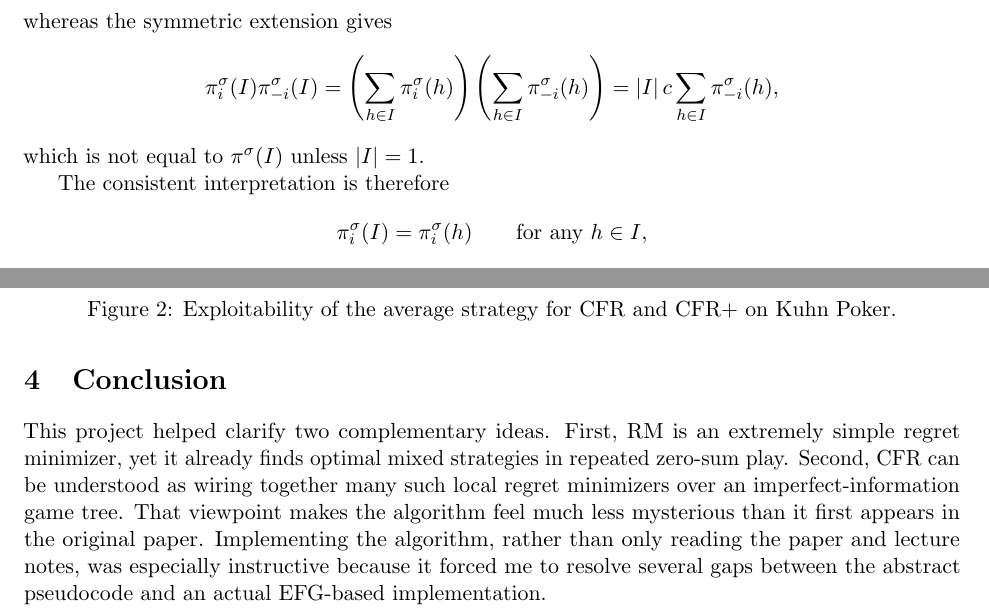
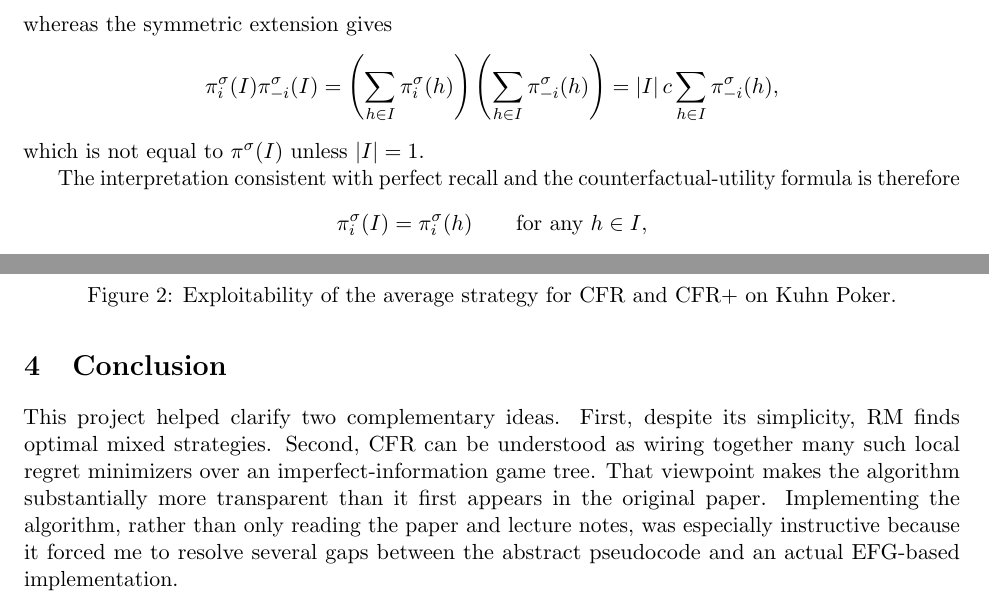
Before and after one commit to swhur1214/cfr, a LaTeX paper (report/main.tex): two parts of pages 3 and 6 of 7, joined at a grey line, cut so that both start at the same text. Compiled offline with pdfLaTeX.

Commit message:
report: v4 converge rate fix, etc.

```diff
--- a/report/main.tex
+++ b/report/main.tex
@@ -118,7 +118,7 @@ whereas the symmetric extension gives
 \]
 which is not equal to $\pi^\sigma(I)$ unless $|I| = 1$.
 
-The consistent interpretation is therefore
+The interpretation consistent with perfect recall and the counterfactual-utility formula is therefore
 \[
 \pi_i^\sigma(I) = \pi_i^\sigma(h)
 \qquad \text{for any } h \in I,
@@ -245,7 +245,7 @@ Both algorithms converged to strategies with very small exploitability, and CFR+
 
 \section{Conclusion}
 
-This project helped clarify two complementary ideas. First, RM is an extremely simple regret minimizer, yet it already finds optimal mixed strategies in repeated zero-sum play. Second, CFR can be understood as wiring together many such local regret minimizers over an imperfect-information game tree. That viewpoint makes the algorithm feel much less mysterious than it first appears in the original paper. Implementing the algorithm, rather than only reading the paper and lecture notes, was especially instructive because it forced me to resolve several gaps between the abstract pseudocode and an actual EFG-based implementation.
+This project helped clarify two complementary ideas. First, despite its simplicity, RM finds optimal mixed strategies. Second, CFR can be understood as wiring together many such local regret minimizers over an imperfect-information game tree. That viewpoint makes the algorithm substantially more transparent than it first appears in the original paper. Implementing the algorithm, rather than only reading the paper and lecture notes, was especially instructive because it forced me to resolve several gaps between the abstract pseudocode and an actual EFG-based implementation.
 
 From the experimental side, both RM-type and CFR-type methods showed oscillatory learning curves, suggesting that a method for reducing this oscillation could improve convergence speed in practice.
 
```
Also changed, not shown: report/main.pdf, report/main.tex (4 more changed lines), 4 other files.
